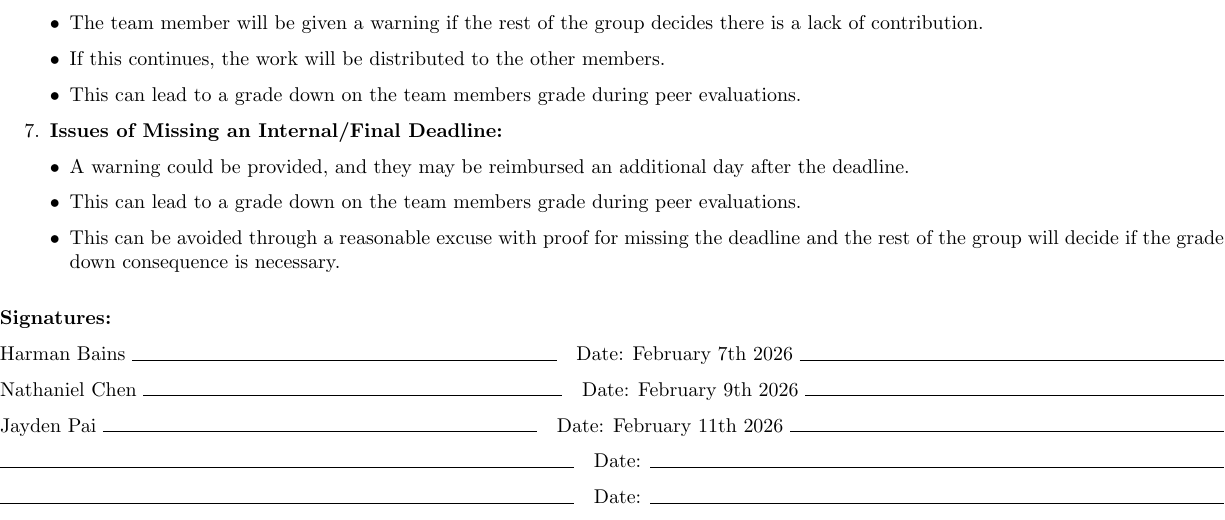
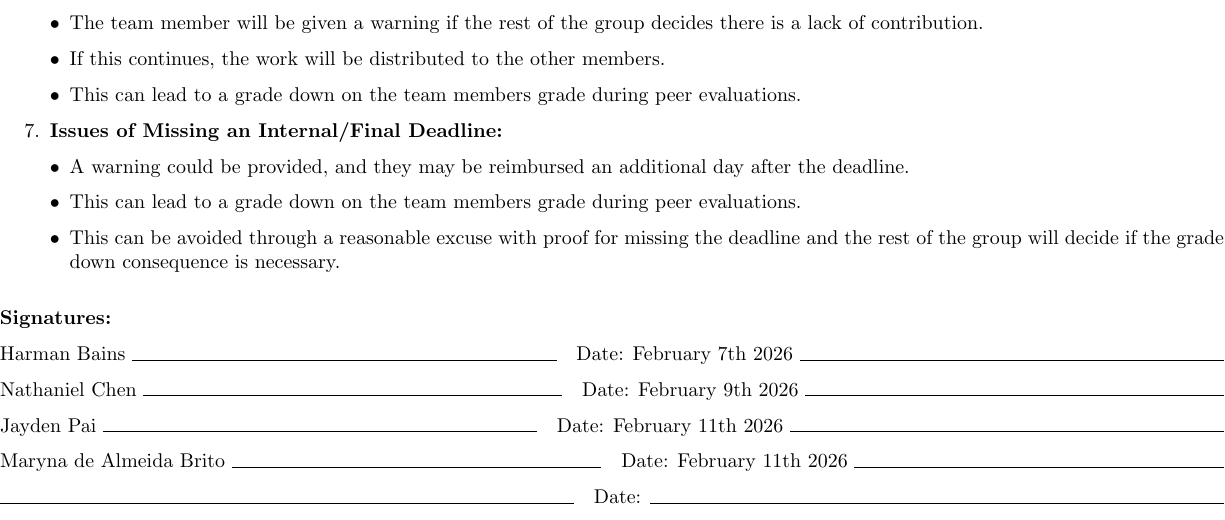
Before and after one commit to MarynaAlmeida/The-Last-Explorer-2D-Arcade-Game, a LaTeX document (Design/TheTeamContract.tex): part of the page, cut so that both start at the same text. Compiled offline with pdfLaTeX.

Commit message:
Added signature (Maryna)

```diff
--- a/Design/TheTeamContract.tex
+++ b/Design/TheTeamContract.tex
@@ -97,7 +97,7 @@ Jayden Pai \hrulefill \quad Date: February 11th 2026 \hrulefill
 
 \vspace{0em}
 
-\hrulefill \quad Date: \hrulefill
+Maryna de Almeida Brito \hrulefill \quad Date: February 11th 2026 \hrulefill
 
 \vspace{0em}
 
```
